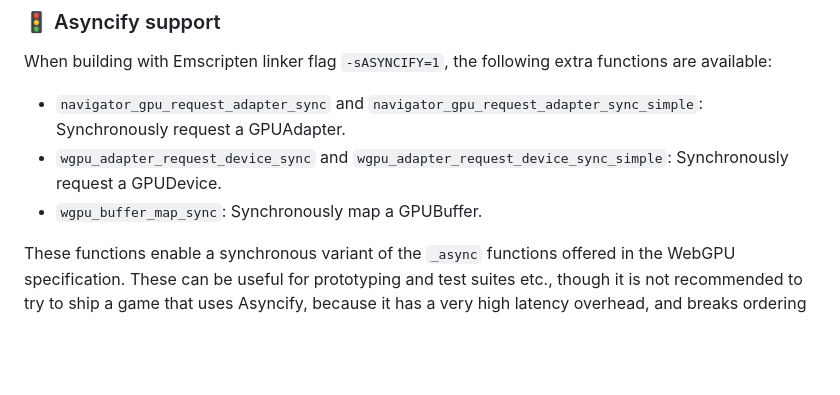
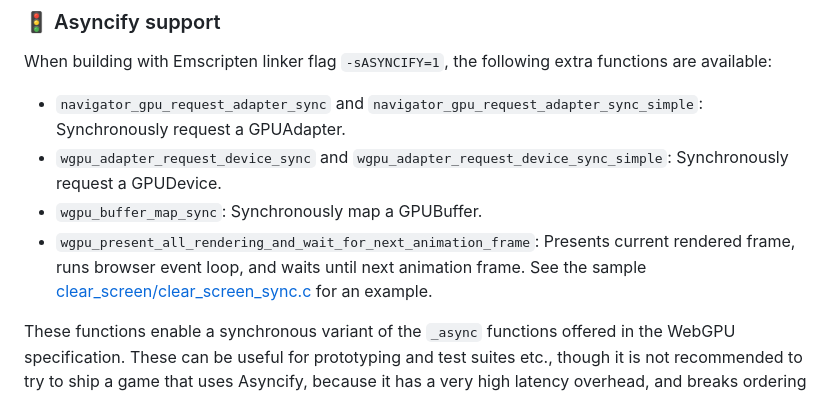
Before and after one commit to juj/wasm_webgpu, a Markdown page: README.md, the part around the change. GitHub-like rendering; blank space fills up the shorter version.

```diff
--- a/README.md
+++ b/README.md
@@ -77,6 +77,7 @@ When building with Emscripten linker flag `-sASYNCIFY=1`, the following extra fu
 - `navigator_gpu_request_adapter_sync` and `navigator_gpu_request_adapter_sync_simple`: Synchronously request a GPUAdapter.
 - `wgpu_adapter_request_device_sync` and `wgpu_adapter_request_device_sync_simple`: Synchronously request a GPUDevice.
 - `wgpu_buffer_map_sync`: Synchronously map a GPUBuffer.
+- `wgpu_present_all_rendering_and_wait_for_next_animation_frame`: Presents current rendered frame, runs browser event loop, and waits until next animation frame. See the sample [clear_screen/clear_screen_sync.c](samples/clear_screen/clear_screen_sync.c) for an example.
 
 These functions enable a synchronous variant of the `_async` functions offered in the WebGPU specification. These can be useful for prototyping and test suites etc., though it is not recommended to try to ship a game that uses Asyncify, because it has a very high latency overhead, and breaks ordering and re-entrancy semantics of traditional code execution.
 
```
